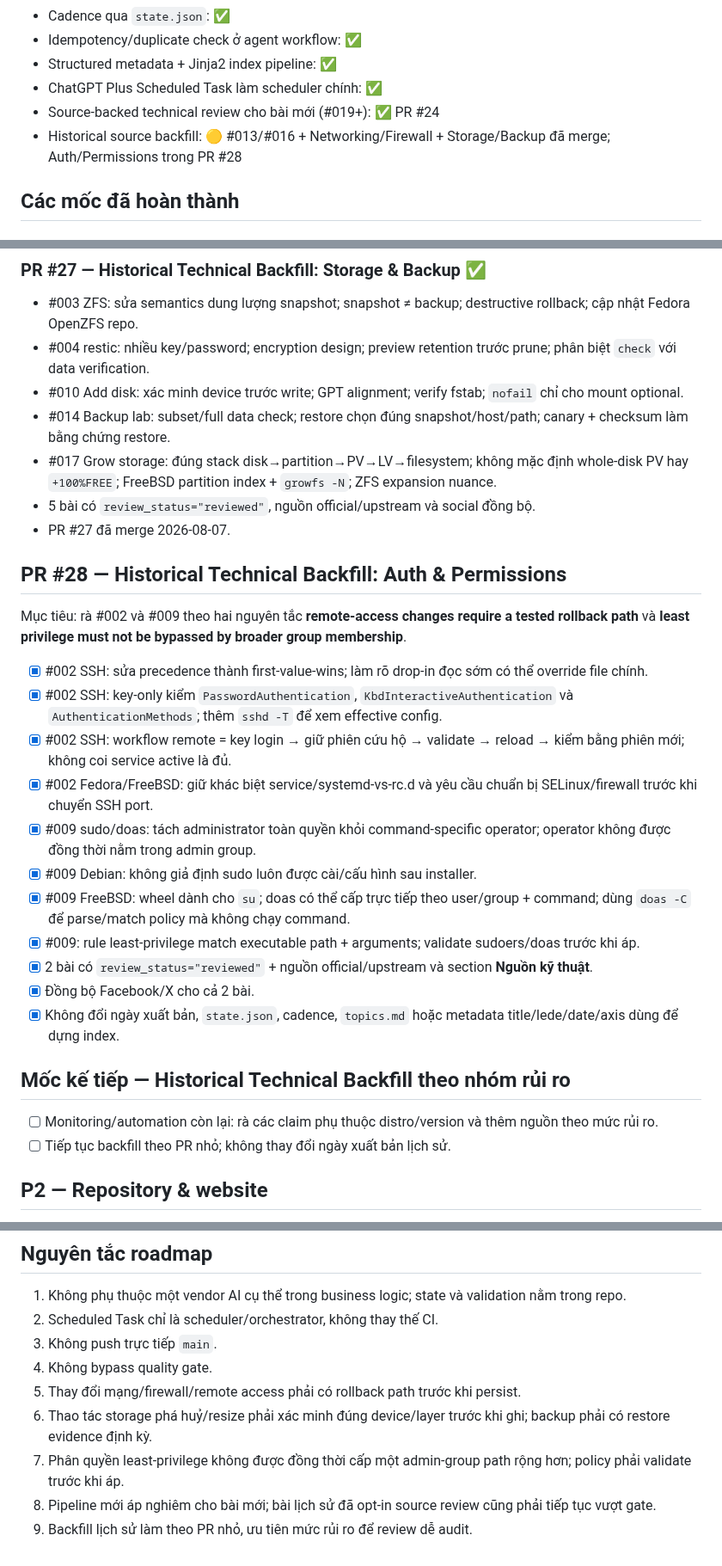
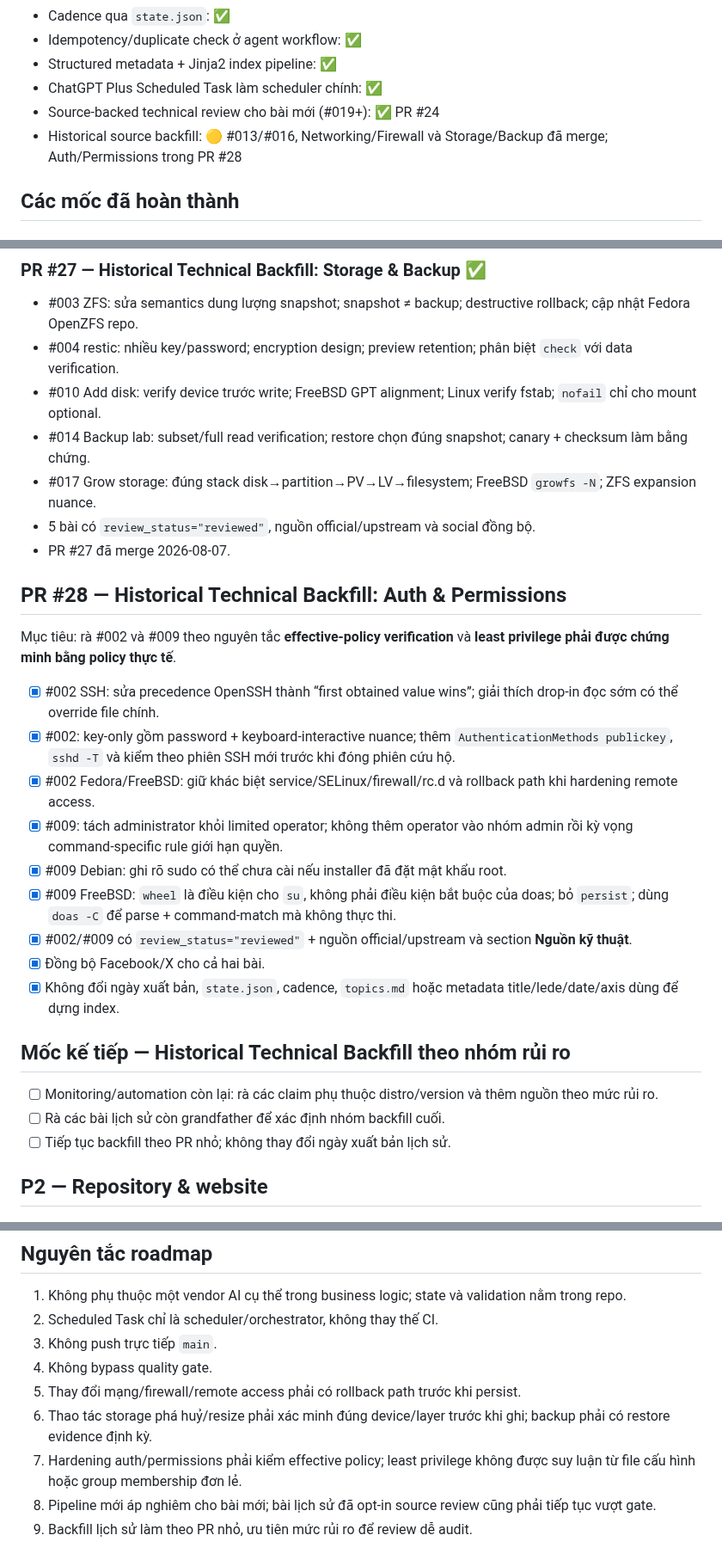
Before and after one commit to ndlong78/linux-daily, a Markdown page: docs/ROADMAP.md, 3 parts joined by grey strips. Shown at 86% size. GitHub-like rendering.

Commit message:
PR #28: update historical auth permissions roadmap

```diff
--- a/docs/ROADMAP.md
+++ b/docs/ROADMAP.md
@@ -13,7 +13,7 @@ Tài liệu này ghi lại các mốc nâng độ tin cậy của pipeline Linux
 - Structured metadata + Jinja2 index pipeline: ✅
 - ChatGPT Plus Scheduled Task làm scheduler chính: ✅
 - Source-backed technical review cho bài mới (#019+): ✅ PR #24
-- Historical source backfill: 🟡 #013/#016 + Networking/Firewall + Storage/Backup đã merge; Auth/Permissions trong PR #28
+- Historical source backfill: 🟡 #013/#016, Networking/Firewall và Storage/Backup đã merge; Auth/Permissions trong PR #28
 
 ## Các mốc đã hoàn thành
 
@@ -62,32 +62,31 @@ Tài liệu này ghi lại các mốc nâng độ tin cậy của pipeline Linux
 ### PR #27 — Historical Technical Backfill: Storage & Backup ✅
 
 - #003 ZFS: sửa semantics dung lượng snapshot; snapshot ≠ backup; destructive rollback; cập nhật Fedora OpenZFS repo.
-- #004 restic: nhiều key/password; encryption design; preview retention trước prune; phân biệt `check` với data verification.
-- #010 Add disk: xác minh device trước write; GPT alignment; verify fstab; `nofail` chỉ cho mount optional.
-- #014 Backup lab: subset/full data check; restore chọn đúng snapshot/host/path; canary + checksum làm bằng chứng restore.
-- #017 Grow storage: đúng stack disk→partition→PV→LV→filesystem; không mặc định whole-disk PV hay `+100%FREE`; FreeBSD partition index + `growfs -N`; ZFS expansion nuance.
+- #004 restic: nhiều key/password; encryption design; preview retention; phân biệt `check` với data verification.
+- #010 Add disk: verify device trước write; FreeBSD GPT alignment; Linux verify fstab; `nofail` chỉ cho mount optional.
+- #014 Backup lab: subset/full read verification; restore chọn đúng snapshot; canary + checksum làm bằng chứng.
+- #017 Grow storage: đúng stack disk→partition→PV→LV→filesystem; FreeBSD `growfs -N`; ZFS expansion nuance.
 - 5 bài có `review_status="reviewed"`, nguồn official/upstream và social đồng bộ.
 - PR #27 đã merge 2026-08-07.
 
 ## PR #28 — Historical Technical Backfill: Auth & Permissions
 
-Mục tiêu: rà #002 và #009 theo hai nguyên tắc **remote-access changes require a tested rollback path** và **least privilege must not be bypassed by broader group membership**.
+Mục tiêu: rà #002 và #009 theo nguyên tắc **effective-policy verification** và **least privilege phải được chứng minh bằng policy thực tế**.
 
-- [x] #002 SSH: sửa precedence thành first-value-wins; làm rõ drop-in đọc sớm có thể override file chính.
-- [x] #002 SSH: key-only kiểm `PasswordAuthentication`, `KbdInteractiveAuthentication` và `AuthenticationMethods`; thêm `sshd -T` để xem effective config.
-- [x] #002 SSH: workflow remote = key login → giữ phiên cứu hộ → validate → reload → kiểm bằng phiên mới; không coi service active là đủ.
-- [x] #002 Fedora/FreeBSD: giữ khác biệt service/systemd-vs-rc.d và yêu cầu chuẩn bị SELinux/firewall trước khi chuyển SSH port.
-- [x] #009 sudo/doas: tách administrator toàn quyền khỏi command-specific operator; operator không được đồng thời nằm trong admin group.
-- [x] #009 Debian: không giả định sudo luôn được cài/cấu hình sau installer.
-- [x] #009 FreeBSD: wheel dành cho `su`; doas có thể cấp trực tiếp theo user/group + command; dùng `doas -C` để parse/match policy mà không chạy command.
-- [x] #009: rule least-privilege match executable path + arguments; validate sudoers/doas trước khi áp.
-- [x] 2 bài có `review_status="reviewed"` + nguồn official/upstream và section **Nguồn kỹ thuật**.
-- [x] Đồng bộ Facebook/X cho cả 2 bài.
+- [x] #002 SSH: sửa precedence OpenSSH thành “first obtained value wins”; giải thích drop-in đọc sớm có thể override file chính.
+- [x] #002: key-only gồm password + keyboard-interactive nuance; thêm `AuthenticationMethods publickey`, `sshd -T` và kiểm theo phiên SSH mới trước khi đóng phiên cứu hộ.
+- [x] #002 Fedora/FreeBSD: giữ khác biệt service/SELinux/firewall/rc.d và rollback path khi hardening remote access.
+- [x] #009: tách administrator khỏi limited operator; không thêm operator vào nhóm admin rồi kỳ vọng command-specific rule giới hạn quyền.
+- [x] #009 Debian: ghi rõ sudo có thể chưa cài nếu installer đã đặt mật khẩu root.
+- [x] #009 FreeBSD: `wheel` là điều kiện cho `su`, không phải điều kiện bắt buộc của doas; bỏ `persist`; dùng `doas -C` để parse + command-match mà không thực thi.
+- [x] #002/#009 có `review_status="reviewed"` + nguồn official/upstream và section **Nguồn kỹ thuật**.
+- [x] Đồng bộ Facebook/X cho cả hai bài.
 - [x] Không đổi ngày xuất bản, `state.json`, cadence, `topics.md` hoặc metadata title/lede/date/axis dùng để dựng index.
 
 ## Mốc kế tiếp — Historical Technical Backfill theo nhóm rủi ro
 
 - [ ] Monitoring/automation còn lại: rà các claim phụ thuộc distro/version và thêm nguồn theo mức rủi ro.
+- [ ] Rà các bài lịch sử còn grandfather để xác định nhóm backfill cuối.
 - [ ] Tiếp tục backfill theo PR nhỏ; không thay đổi ngày xuất bản lịch sử.
 
 ## P2 — Repository & website
@@ -112,6 +111,6 @@ Mục tiêu: rà #002 và #009 theo hai nguyên tắc **remote-access changes re
 4. Không bypass quality gate.
 5. Thay đổi mạng/firewall/remote access phải có rollback path trước khi persist.
 6. Thao tác storage phá huỷ/resize phải xác minh đúng device/layer trước khi ghi; backup phải có restore evidence định kỳ.
-7. Phân quyền least-privilege không được đồng thời cấp một admin-group path rộng hơn; policy phải validate trước khi áp.
+7. Hardening auth/permissions phải kiểm effective policy; least privilege không được suy luận từ file cấu hình hoặc group membership đơn lẻ.
 8. Pipeline mới áp nghiêm cho bài mới; bài lịch sử đã opt-in source review cũng phải tiếp tục vượt gate.
 9. Backfill lịch sử làm theo PR nhỏ, ưu tiên mức rủi ro để review dễ audit.
```
